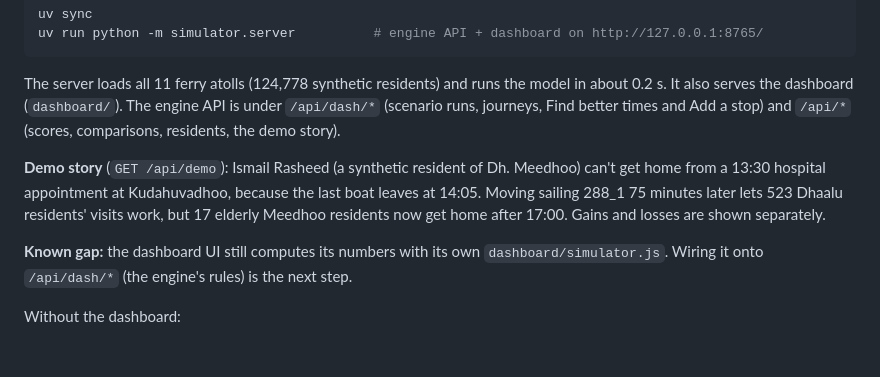
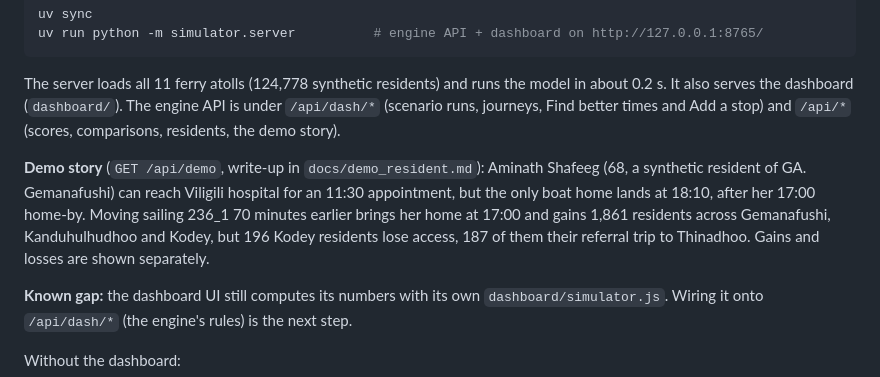
Before and after one commit to raifrez/yoosuf-afendi, a Markdown page: README.md, the part around the change. Rendered like a GitHub page; blank space fills up the shorter version.

Commit message:
docs: describe the Aminath Shafeeg demo story in the README

```diff
--- a/README.md
+++ b/README.md
@@ -15,7 +15,7 @@ uv run python -m simulator.server          # engine API + dashboard on http://12
 
 The server loads all 11 ferry atolls (124,778 synthetic residents) and runs the model in about 0.2 s. It also serves the dashboard (`dashboard/`). The engine API is under `/api/dash/*` (scenario runs, journeys, Find better times and Add a stop) and `/api/*` (scores, comparisons, residents, the demo story).
 
-**Demo story** (`GET /api/demo`): Ismail Rasheed (a synthetic resident of Dh. Meedhoo) can't get home from a 13:30 hospital appointment at Kudahuvadhoo, because the last boat leaves at 14:05. Moving sailing 288_1 75 minutes later lets 523 Dhaalu residents' visits work, but 17 elderly Meedhoo residents now get home after 17:00. Gains and losses are shown separately.
+**Demo story** (`GET /api/demo`, write-up in `docs/demo_resident.md`): Aminath Shafeeg (68, a synthetic resident of GA. Gemanafushi) can reach Viligili hospital for an 11:30 appointment, but the only boat home lands at 18:10, after her 17:00 home-by. Moving sailing 236_1 70 minutes earlier brings her home at 17:00 and gains 1,861 residents across Gemanafushi, Kanduhulhudhoo and Kodey, but 196 Kodey residents lose access, 187 of them their referral trip to Thinadhoo. Gains and losses are shown separately.
 
 **Known gap:** the dashboard UI still computes its numbers with its own `dashboard/simulator.js`. Wiring it onto `/api/dash/*` (the engine's rules) is the next step.
 
```
